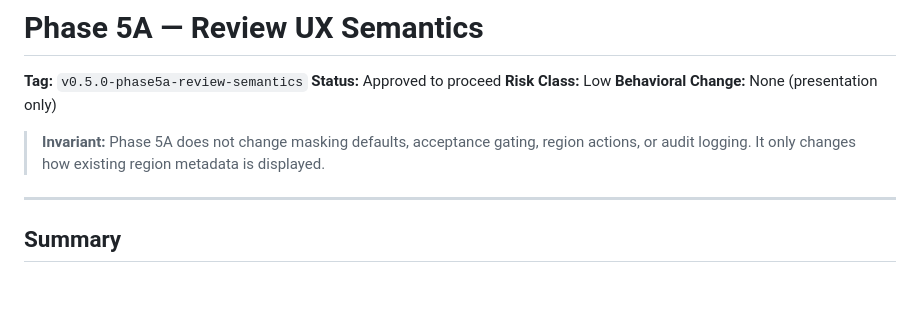
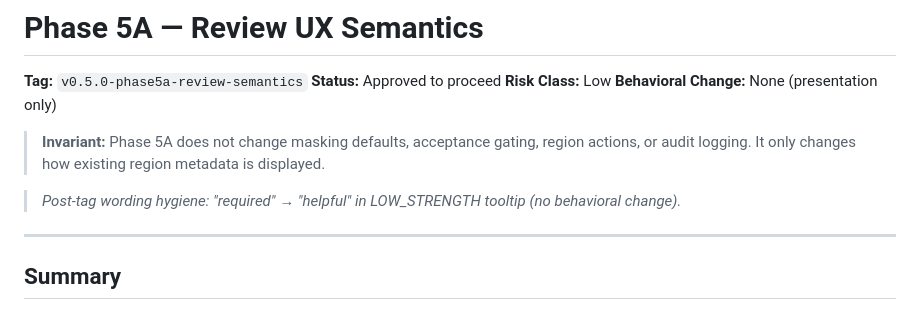
Before and after one commit to HagglesworthMD/vox-play, a Markdown page: docs/PHASE5A_RELEASE_NOTES.md, the part around the change. Rendered like a GitHub page; blank space fills up the shorter version.

Commit message:
docs: add wording hygiene note for traceability

```diff
--- a/docs/PHASE5A_RELEASE_NOTES.md
+++ b/docs/PHASE5A_RELEASE_NOTES.md
@@ -6,6 +6,8 @@
 **Behavioral Change:** None (presentation only)
 
 > **Invariant:** Phase 5A does not change masking defaults, acceptance gating, region actions, or audit logging. It only changes how existing region metadata is displayed.
+
+> *Post-tag wording hygiene: "required" → "helpful" in LOW_STRENGTH tooltip (no behavioral change).*
 
 ---
 
```
